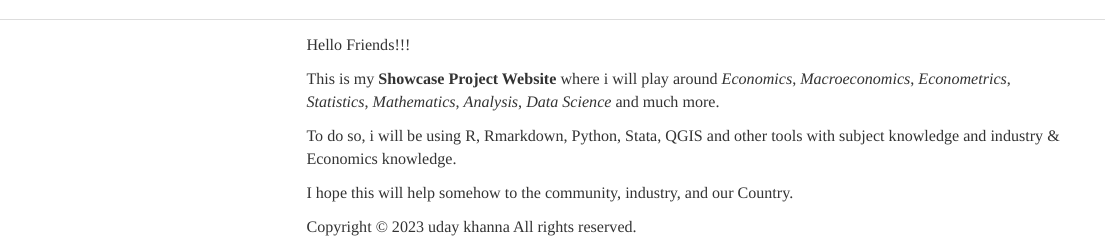
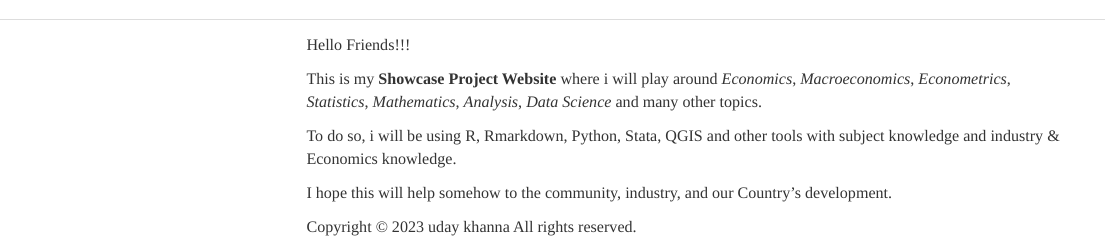
Before and after one commit to Uday-2022/showcase_project_site, an R Markdown document (index.rmd): the page in a window 1100 px wide, from its top. Rendered offline with R 4.5, knitr and Pandoc, with nearby package versions; menus at the side of the page are left out.

Commit message:
update few codes

```diff
--- a/index.rmd
+++ b/index.rmd
@@ -6,8 +6,8 @@
 
 Hello Friends!!!
 
-This is my **Showcase Project Website** where i will play around *Economics*, *Macroeconomics*, *Econometrics*, *Statistics*, *Mathematics*, *Analysis*, *Data Science* and much more.
+This is my **Showcase Project Website** where i will play around *Economics*, *Macroeconomics*, *Econometrics*, *Statistics*, *Mathematics*, *Analysis*, *Data Science* and many other topics.
 
 To do so, i will be using R, Rmarkdown, Python, Stata, QGIS and other tools with subject knowledge and industry & Economics knowledge.
 
-I hope this will help somehow to the community, industry, and our Country.
+I hope this will help somehow to the community, industry, and our Country's development.
```
Also changed, not shown: about.Rmd (+3 -1 lines).
